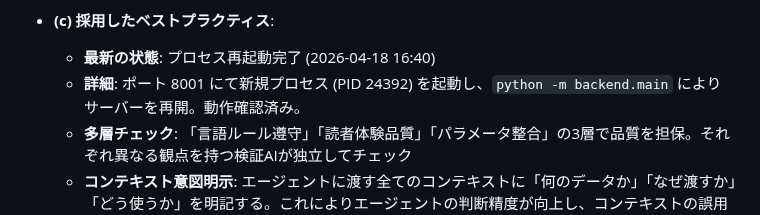
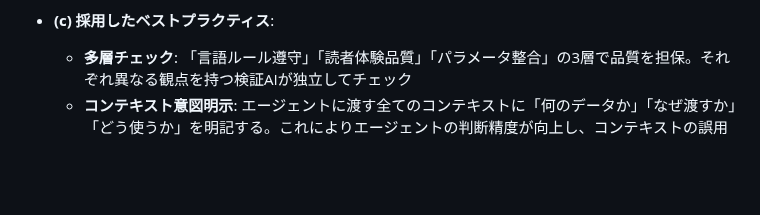
Before and after one commit to menma22/AI_character_story_generater, a Markdown page: PROJECT.md, the part around one of its changes. GitHub-like rendering; blank space fills up the shorter version.

Commit message:
chore(docs): PROJECT.mdの実装状態および意図しない履歴混入の修正。サーバー再開のPID更新とStage18の不要箇所削除。

```diff
--- a/PROJECT.md
+++ b/PROJECT.md
@@ -577,8 +577,7 @@ Step 3: CognitiveDerivation (ルールベース自動導出, LLM不使用)
   - 全6ファイル（daily_loop, phase_a1, a2, a3, d）のuser_messageを更新
 
 - **(c) 採用したベストプラクティス**:
-  - **最新の状態**: プロセス再起動完了 (2026-04-18 16:40)
-  - **詳細**: ポート 8001 にて新規プロセス (PID 24392) を起動し、`python -m backend.main` によりサーバーを再開。動作確認済み。
+
   - **多層チェック**: 「言語ルール遵守」「読者体験品質」「パラメータ整合」の3層で品質を担保。それぞれ異なる観点を持つ検証AIが独立してチェック
   - **コンテキスト意図明示**: エージェントに渡す全てのコンテキストに「何のデータか」「なぜ渡すか」「どう使うか」を明記する。これによりエージェントの判断精度が向上し、コンテキストの誤用を防ぐ
   - **ロール別説明**: 同じデータ（例: マクロプロフィール）でも、衝動系・理性系・日記生成系で使い方が異なるため、ロール別に説明を分岐
```
Also changed, not shown: other parts of PROJECT.md (+1 -1 lines).
